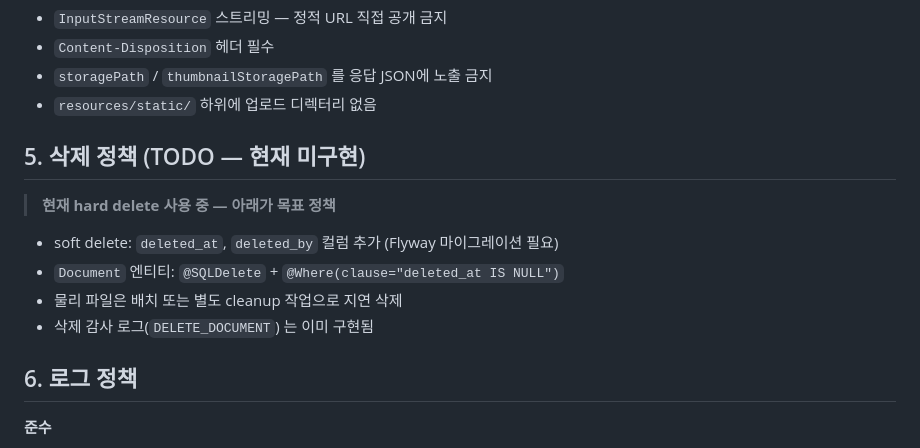
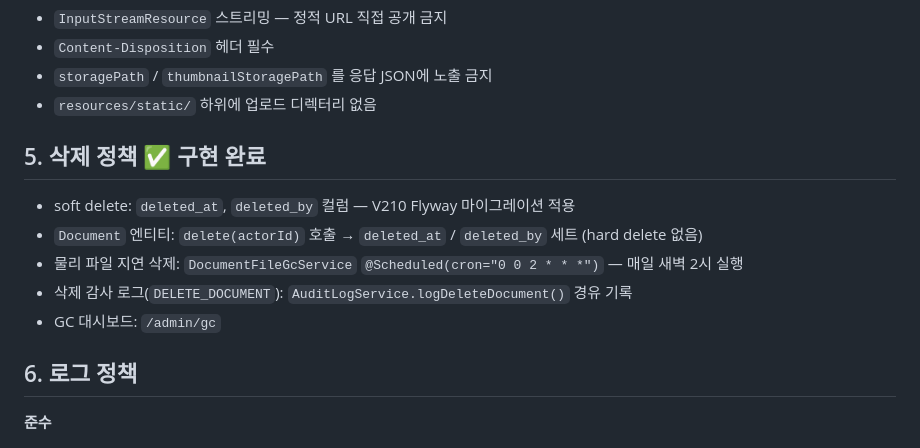
Before and after one commit to tlsrltjq/claude-test, a Markdown page: docs/security-policy.md, the part around the change. Drawn GitHub-style.

Commit message:
docs: mvp3-spec·security-policy 문서 현행화
- mvp3-spec §7: career-save·bundle-template 보류 → 완료로 업데이트
- security-policy §5: 삭제 정책 미구현 → 구현 완료(soft-delete·GC)로 업데이트

Co-Authored-By: Claude Sonnet 4.6 <noreply@anthropic.com>

```diff
--- a/docs/security-policy.md
+++ b/docs/security-policy.md
@@ -28,14 +28,13 @@
 - `storagePath` / `thumbnailStoragePath` 를 응답 JSON에 노출 금지
 - `resources/static/` 하위에 업로드 디렉터리 없음
 
-## 5. 삭제 정책 (TODO — 현재 미구현)
+## 5. 삭제 정책 ✅ 구현 완료
 
-> **현재 hard delete 사용 중 — 아래가 목표 정책**
-
-- soft delete: `deleted_at`, `deleted_by` 컬럼 추가 (Flyway 마이그레이션 필요)
-- `Document` 엔티티: `@SQLDelete` + `@Where(clause="deleted_at IS NULL")`
-- 물리 파일은 배치 또는 별도 cleanup 작업으로 지연 삭제
-- 삭제 감사 로그(`DELETE_DOCUMENT`) 는 이미 구현됨
+- soft delete: `deleted_at`, `deleted_by` 컬럼 — V210 Flyway 마이그레이션 적용
+- `Document` 엔티티: `delete(actorId)` 호출 → `deleted_at` / `deleted_by` 세트 (hard delete 없음)
+- 물리 파일 지연 삭제: `DocumentFileGcService` `@Scheduled(cron="0 0 2 * * *")` — 매일 새벽 2시 실행
+- 삭제 감사 로그(`DELETE_DOCUMENT`): `AuditLogService.logDeleteDocument()` 경유 기록
+- GC 대시보드: `/admin/gc`
 
 ## 6. 로그 정책
 
```
Also changed, not shown: docs/mvp3-spec.md (+3 -3 lines).
